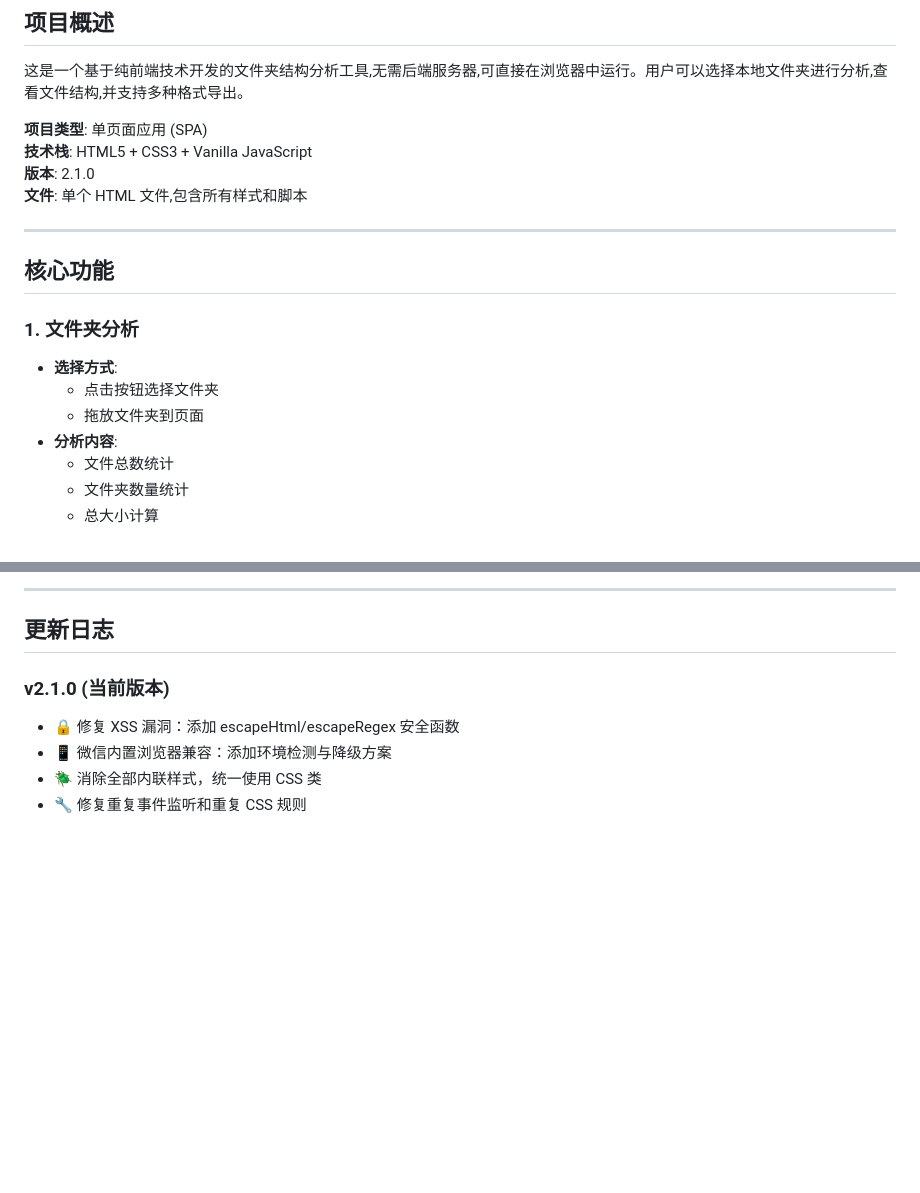
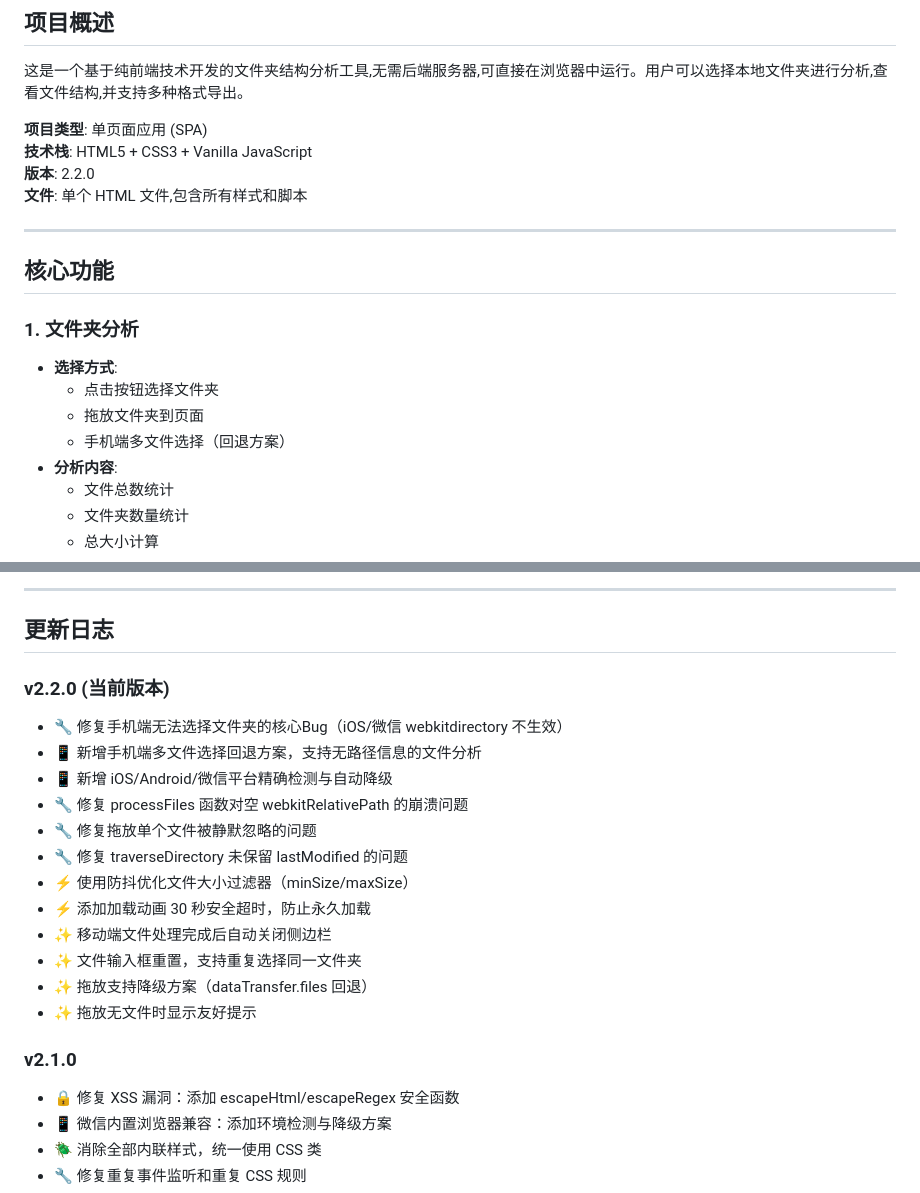
Before and after one commit to 13646997215/folder-tool, a Markdown page: README.md, 2 parts joined by grey strips. Rendered like a GitHub page; blank space fills up the shorter version.

Commit message:
Bump version to 2.2.0 and update changelog
Updated version number to 2.2.0 and added new features and bug fixes.

```diff
--- a/README.md
+++ b/README.md
@@ -6,7 +6,7 @@
 
 **项目类型**: 单页面应用 (SPA)
 **技术栈**: HTML5 + CSS3 + Vanilla JavaScript
-**版本**: 2.1.0
+**版本**: 2.2.0
 **文件**: 单个 HTML 文件,包含所有样式和脚本
 
 ---
@@ -18,6 +18,7 @@
 - **选择方式**:
   - 点击按钮选择文件夹
   - 拖放文件夹到页面
+  - 手机端多文件选择（回退方案）
 - **分析内容**:
   - 文件总数统计
   - 文件夹数量统计
@@ -531,7 +532,22 @@ A: 建议使用层级限制功能,或分批处理。
 
 ## 更新日志
 
-### v2.1.0 (当前版本)
+### v2.2.0 (当前版本)
+
+- 🔧 修复手机端无法选择文件夹的核心Bug（iOS/微信 webkitdirectory 不生效）
+- 📱 新增手机端多文件选择回退方案，支持无路径信息的文件分析
+- 📱 新增 iOS/Android/微信平台精确检测与自动降级
+- 🔧 修复 processFiles 函数对空 webkitRelativePath 的崩溃问题
+- 🔧 修复拖放单个文件被静默忽略的问题
+- 🔧 修复 traverseDirectory 未保留 lastModified 的问题
+- ⚡ 使用防抖优化文件大小过滤器（minSize/maxSize）
+- ⚡ 添加加载动画 30 秒安全超时，防止永久加载
+- ✨ 移动端文件处理完成后自动关闭侧边栏
+- ✨ 文件输入框重置，支持重复选择同一文件夹
+- ✨ 拖放支持降级方案（dataTransfer.files 回退）
+- ✨ 拖放无文件时显示友好提示
+
+### v2.1.0
 
 - 🔒 修复 XSS 漏洞：添加 escapeHtml/escapeRegex 安全函数
 - 📱 微信内置浏览器兼容：添加环境检测与降级方案
```
